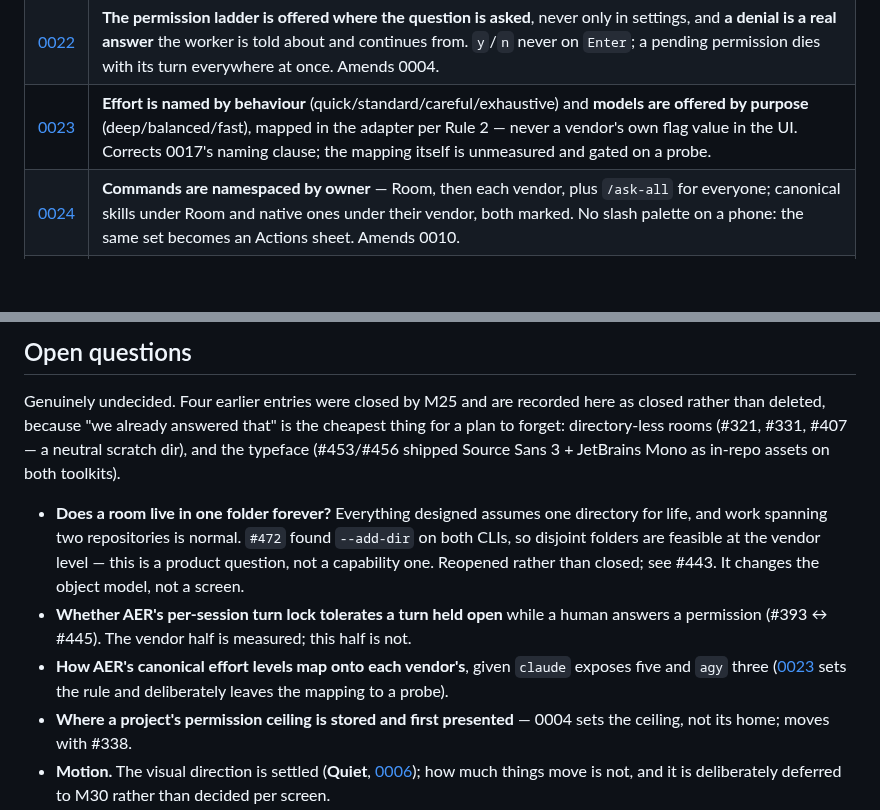
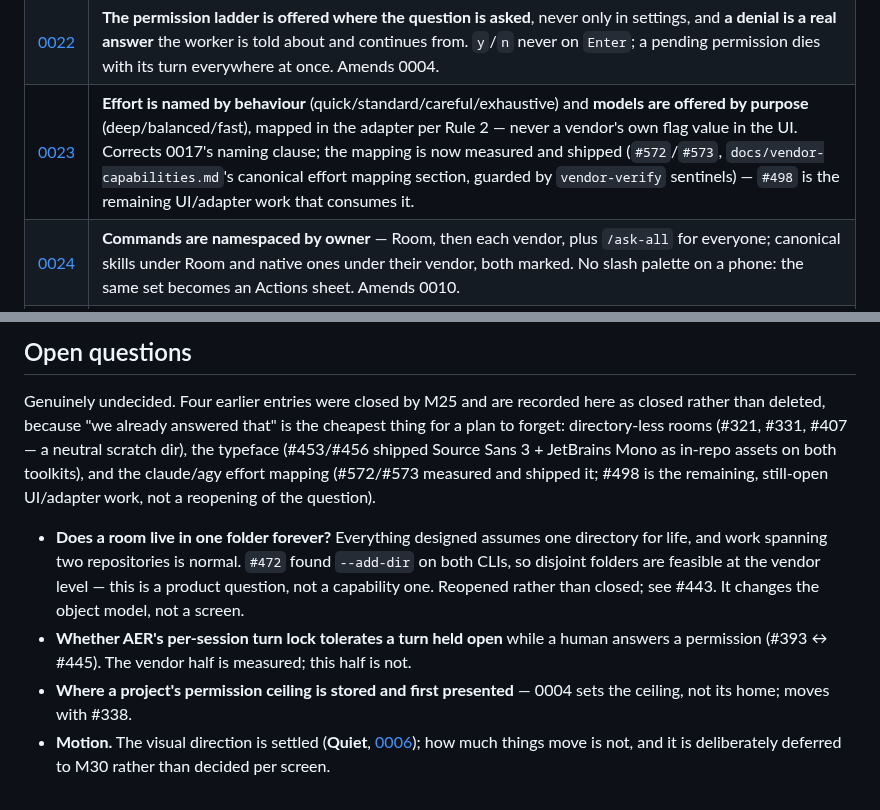
Before and after one commit to aer-works/aer-flow, a Markdown page: docs/plan.md, 2 parts joined by grey strips. Drawn GitHub-style; blank space fills up the shorter version.

Commit message:
docs(plan): mark the claude/agy effort mapping shipped, not open
#572/#573 measured and shipped the mapping; plan.md still described
it as unmeasured and gated on a probe.

```diff
--- a/docs/plan.md
+++ b/docs/plan.md
@@ -60,7 +60,7 @@ Recorded in [`docs/decisions/`](decisions/) (#316), never edited to change meani
 | [0020](decisions/0020-one-state-machine.md) | **One state machine** — every surface renders the room's state, none derives its own, which makes #467/#468 impossible rather than merely fixed. Absence is not a state; a failure's reason is content in the room, not a status word with a drill-in. |
 | [0021](decisions/0021-artifacts-are-files.md) | **Artifacts are files** — vendor-neutral, versioned, attributed, explicitly attached. One file list; the only distinction is "in your project" or not, and execution directories are never surfaced. Saving into a project is diff-and-choose, never a default overwrite. |
 | [0022](decisions/0022-permission-ladder-and-denial-is-an-answer.md) | **The permission ladder is offered where the question is asked**, never only in settings, and **a denial is a real answer** the worker is told about and continues from. `y`/`n` never on `Enter`; a pending permission dies with its turn everywhere at once. Amends 0004. |
-| [0023](decisions/0023-effort-and-models-are-named-by-behaviour.md) | **Effort is named by behaviour** (quick/standard/careful/exhaustive) and **models are offered by purpose** (deep/balanced/fast), mapped in the adapter per Rule 2 — never a vendor's own flag value in the UI. Corrects 0017's naming clause; the mapping itself is unmeasured and gated on a probe. |
+| [0023](decisions/0023-effort-and-models-are-named-by-behaviour.md) | **Effort is named by behaviour** (quick/standard/careful/exhaustive) and **models are offered by purpose** (deep/balanced/fast), mapped in the adapter per Rule 2 — never a vendor's own flag value in the UI. Corrects 0017's naming clause; the mapping is now measured and shipped (`#572`/`#573`, `docs/vendor-capabilities.md`'s canonical effort mapping section, guarded by `vendor-verify` sentinels) — `#498` is the remaining UI/adapter work that consumes it. |
 | [0024](decisions/0024-commands-are-namespaced.md) | **Commands are namespaced by owner** — Room, then each vendor, plus `/ask-all` for everyone; canonical skills under Room and native ones under their vendor, both marked. No slash palette on a phone: the same set becomes an Actions sheet. Amends 0010. |
 | [0025](decisions/0025-a-step-is-an-instruction-with-a-gate-toggle.md) | **A step's instruction is its body**, previous output flows in implicitly and there is **no template language**; **"ask me first" is a property of a step**, not a node type. Amends 0014. |
 | [0026](decisions/0026-running-out-of-plan-is-a-state-not-a-failure.md) | **Running out of plan is a state with a reset time**, not a generic failure — a third `FailureClassification` value carrying the reset instant, per vendor, spending no retry budget. The dominant real failure for a subscription user, undecided since #18 closed silently and the types froze on the interim behaviour. Amends 0018's band for a rate-limited vendor. |
@@ -272,8 +272,10 @@ so.
 
 Genuinely undecided. Four earlier entries were closed by M25 and are recorded here as closed rather
 than deleted, because "we already answered that" is the cheapest thing for a plan to forget:
-directory-less rooms (#321, #331, #407 — a neutral scratch dir), and the typeface (#453/#456 shipped
-Source Sans 3 + JetBrains Mono as in-repo assets on both toolkits).
+directory-less rooms (#321, #331, #407 — a neutral scratch dir), the typeface (#453/#456 shipped
+Source Sans 3 + JetBrains Mono as in-repo assets on both toolkits), and the claude/agy effort mapping
+(#572/#573 measured and shipped it; #498 is the remaining, still-open UI/adapter work, not a reopening
+of the question).
 
 - **Does a room live in one folder forever?** Everything designed assumes one directory for life, and
   work spanning two repositories is normal. `#472` found `--add-dir` on both CLIs, so disjoint folders
@@ -281,9 +283,6 @@ Source Sans 3 + JetBrains Mono as in-repo assets on both toolkits).
   than closed; see #443. It changes the object model, not a screen.
 - **Whether AER's per-session turn lock tolerates a turn held open** while a human answers a
   permission (#393 ↔ #445). The vendor half is measured; this half is not.
-- **How AER's canonical effort levels map onto each vendor's**, given `claude` exposes five and `agy`
-  three ([0023](decisions/0023-effort-and-models-are-named-by-behaviour.md) sets the rule and
-  deliberately leaves the mapping to a probe).
 - **Where a project's permission ceiling is stored and first presented** — 0004 sets the ceiling, not
   its home; moves with #338.
 - **Motion.** The visual direction is settled (**Quiet**, [0006](decisions/0006-visual-direction-quiet.md));
```
